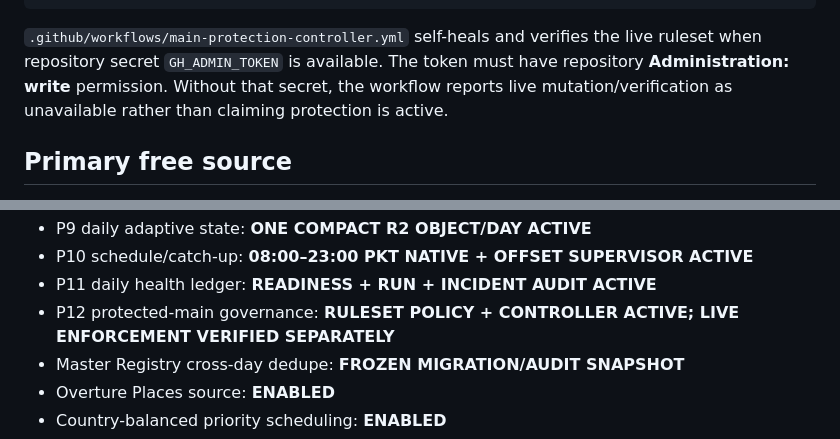
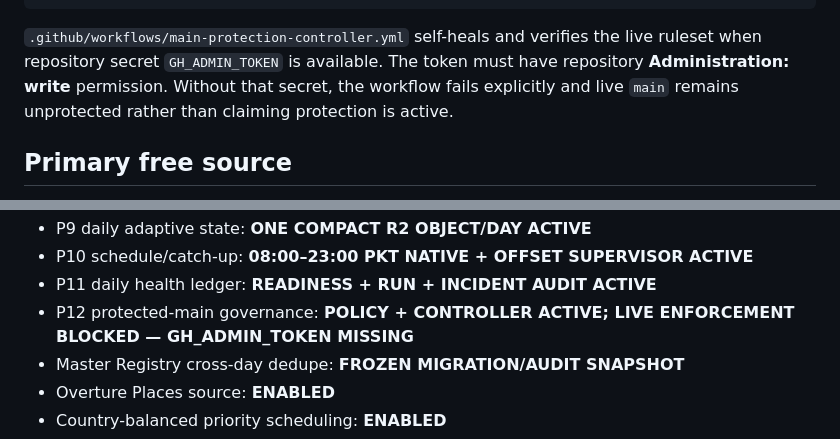
Before and after one commit to Vertex-Systems-Network/vsn-lead-engine, a Markdown page: README.md, 2 parts joined by grey strips. GitHub-like rendering.

Commit message:
docs: surface live main-protection blocker

```diff
--- a/README.md
+++ b/README.md
@@ -285,7 +285,7 @@ python scripts/verify_main_protection.py
 `.github/workflows/main-protection-controller.yml` self-heals and verifies the
 live ruleset when repository secret `GH_ADMIN_TOKEN` is available. The token
 must have repository **Administration: write** permission. Without that secret,
-the workflow reports live mutation/verification as unavailable rather than
+the workflow fails explicitly and live `main` remains unprotected rather than
 claiming protection is active.
 
 ## Primary free source
@@ -583,7 +583,7 @@ stored as GitHub secret `GOOGLE_SERVICE_ACCOUNT_JSON`.
 - P9 daily adaptive state: **ONE COMPACT R2 OBJECT/DAY ACTIVE**
 - P10 schedule/catch-up: **08:00–23:00 PKT NATIVE + OFFSET SUPERVISOR ACTIVE**
 - P11 daily health ledger: **READINESS + RUN + INCIDENT AUDIT ACTIVE**
-- P12 protected-main governance: **RULESET POLICY + CONTROLLER ACTIVE; LIVE ENFORCEMENT VERIFIED SEPARATELY**
+- P12 protected-main governance: **POLICY + CONTROLLER ACTIVE; LIVE ENFORCEMENT BLOCKED — GH_ADMIN_TOKEN MISSING**
 - Master Registry cross-day dedupe: **FROZEN MIGRATION/AUDIT SNAPSHOT**
 - Overture Places source: **ENABLED**
 - Country-balanced priority scheduling: **ENABLED**
```
